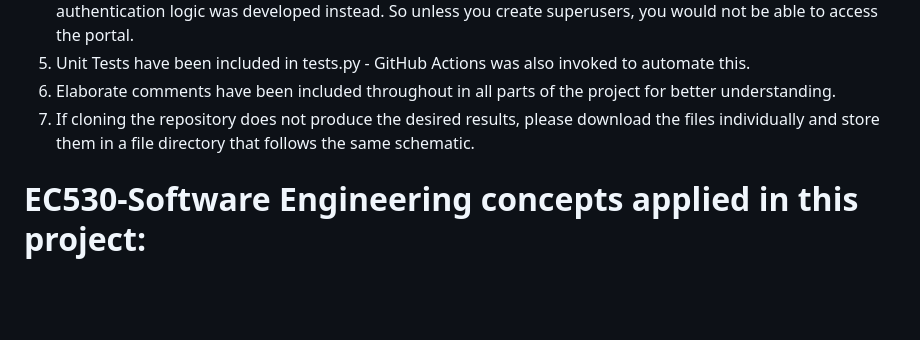
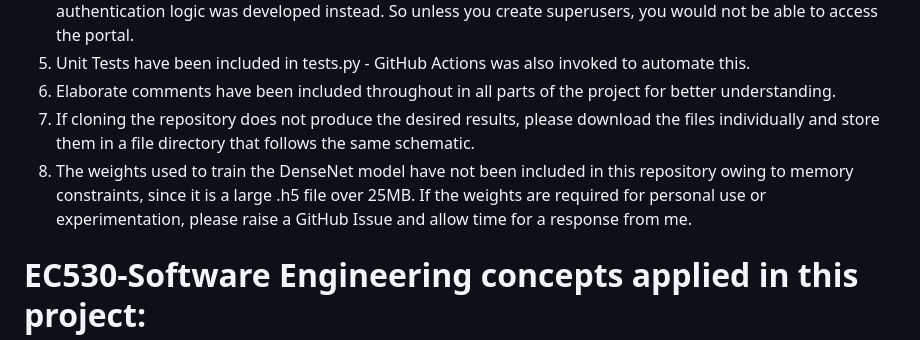
Before and after one commit to avantika747/XRay-Xplorer, a Markdown page: README.md, the part around the change. Drawn GitHub-style; blank space fills up the shorter version.

```diff
--- a/README.md
+++ b/README.md
@@ -50,6 +50,7 @@ This piece of software is designed to help doctors upload images of Chest XRays
 5. Unit Tests have been included in tests.py - GitHub Actions was also invoked to automate this.
 6. Elaborate comments have been included throughout in all parts of the project for better understanding.
 7. If cloning the repository does not produce the desired results, please download the files individually and store them in a file directory that follows the same schematic.
+8. The weights used to train the DenseNet model have not been included in this repository owing to memory constraints, since it is a large .h5 file over 25MB. If the weights are required for personal use or experimentation, please raise a GitHub Issue and allow time for a response from me.
 
 
 # EC530-Software Engineering concepts applied in this project:
```
